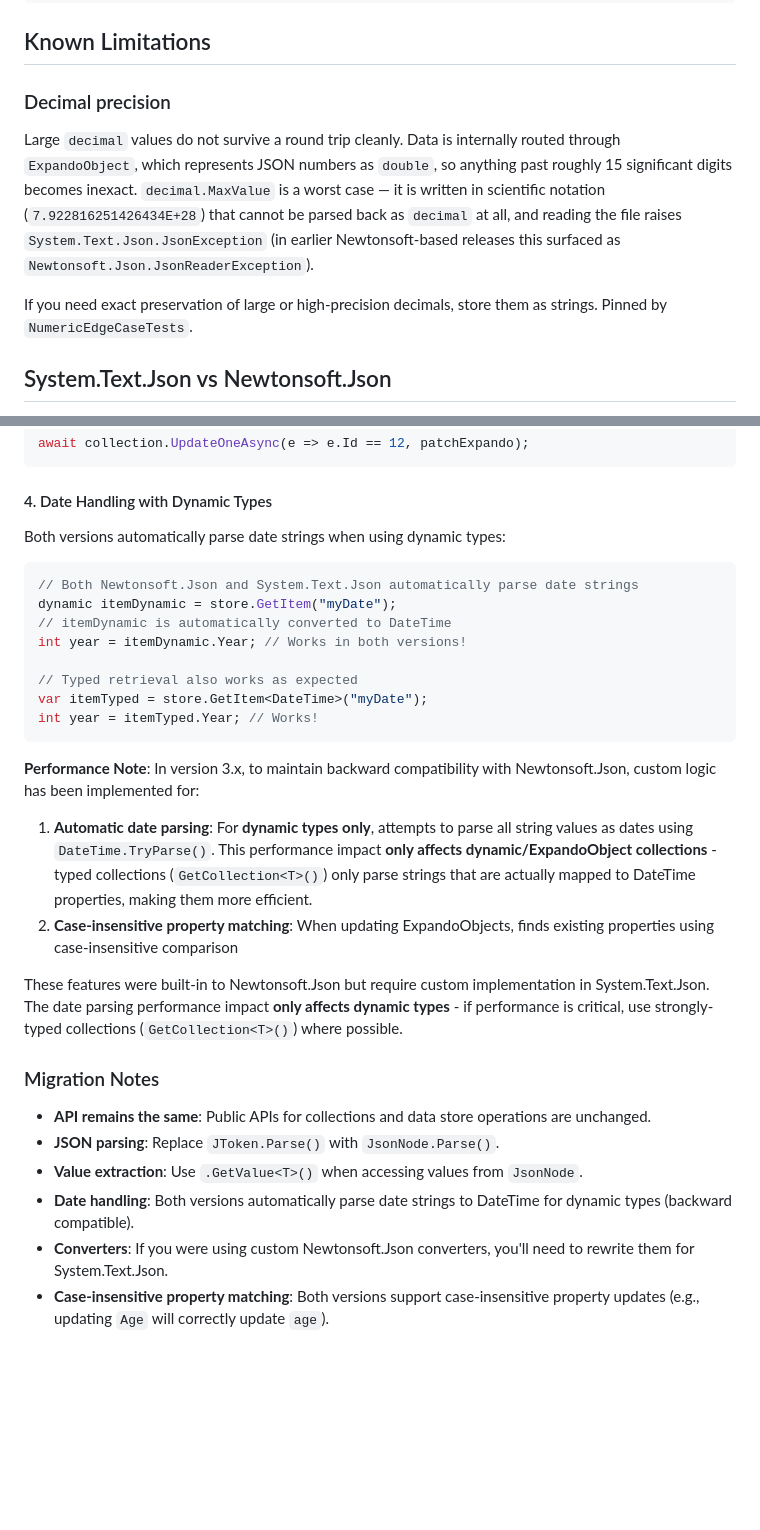
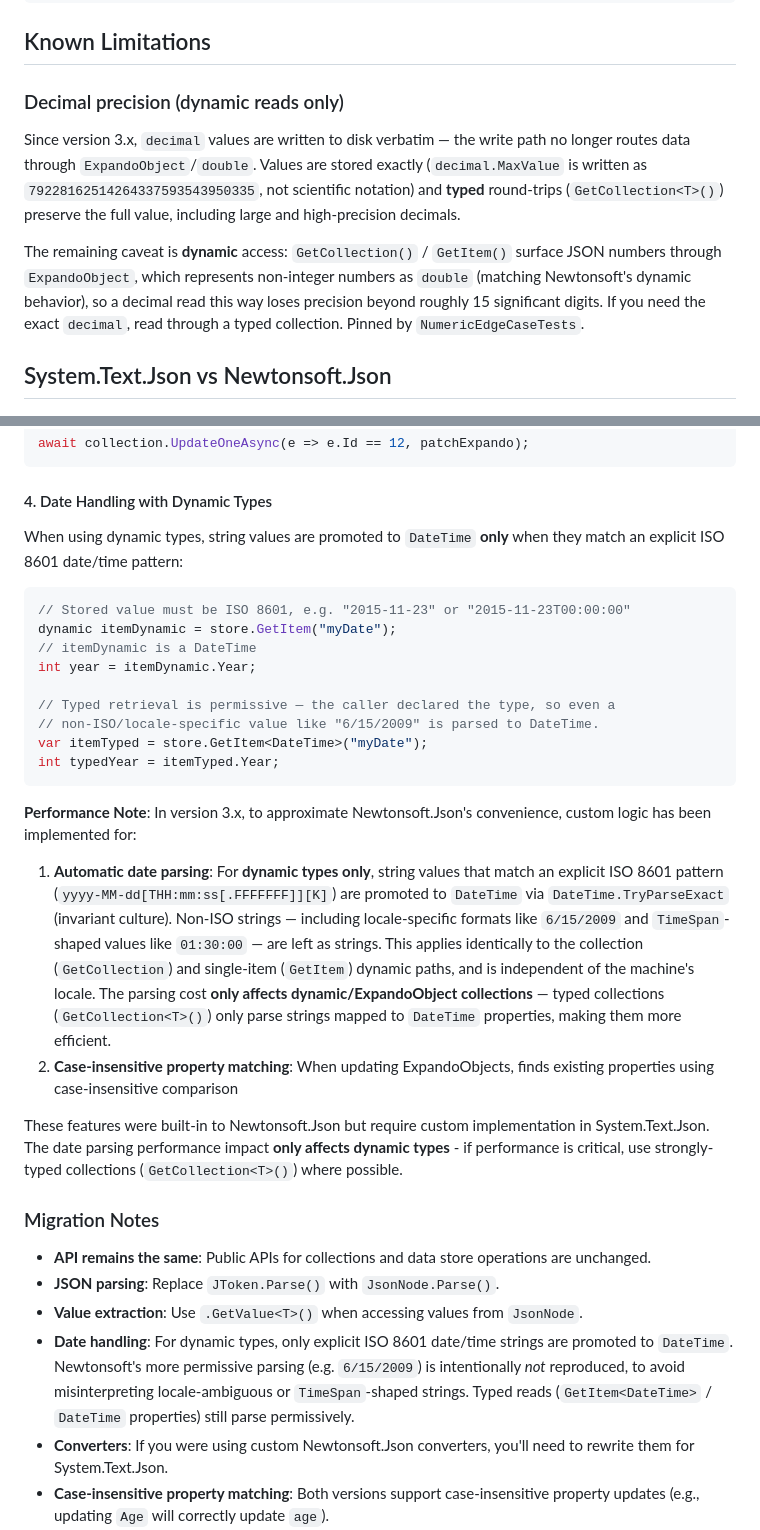
Before and after one commit to ttu/json-flatfile-datastore, a Markdown page: README.md, 2 parts joined by grey strips. GitHub-like rendering; blank space fills up the shorter version.

Commit message:
docs: correct README claims invalidated by the STJ behavior fixes
Two README sections described behavior that the date/decimal fixes reversed:

- Decimal precision: the write path no longer routes through
  ExpandoObject/double, so values are stored verbatim and typed round-trips
  (including decimal.MaxValue) are now exact — they no longer emit scientific
  notation or throw on read. Rewrote the "Known Limitations" section and the
  comparison-table row to scope the remaining precision loss to dynamic reads
  only (ExpandoObject surfaces non-integer numbers as double).

- Dynamic date parsing: the description still claimed permissive
  DateTime.TryParse over "all string values". Both dynamic paths now use a
  strict, invariant-culture ISO 8601 TryParseExact, so non-ISO/locale-specific
  strings (6/15/2009) stay strings. Updated the date-handling section, the
  performance note, and the migration note to match; this aligns the prose with
  the "Dynamic string -> DateTime promotion" table row that already documented
  the strict behavior.

Co-Authored-By: Claude Opus 4.8 (1M context) <noreply@anthropic.com>

````diff
--- a/README.md
+++ b/README.md
@@ -691,11 +691,11 @@ collection2.ReplaceOne((Predicate<dynamic>)(e => e.id == 11), dynamicUser);
 
 ## Known Limitations
 
-### Decimal precision
+### Decimal precision (dynamic reads only)
 
-Large `decimal` values do not survive a round trip cleanly. Data is internally routed through `ExpandoObject`, which represents JSON numbers as `double`, so anything past roughly 15 significant digits becomes inexact. `decimal.MaxValue` is a worst case — it is written in scientific notation (`7.922816251426434E+28`) that cannot be parsed back as `decimal` at all, and reading the file raises `System.Text.Json.JsonException` (in earlier Newtonsoft-based releases this surfaced as `Newtonsoft.Json.JsonReaderException`).
+Since version 3.x, `decimal` values are written to disk verbatim — the write path no longer routes data through `ExpandoObject`/`double`. Values are stored exactly (`decimal.MaxValue` is written as `79228162514264337593543950335`, not scientific notation) and **typed** round-trips (`GetCollection<T>()`) preserve the full value, including large and high-precision decimals.
 
-If you need exact preservation of large or high-precision decimals, store them as strings. Pinned by `NumericEdgeCaseTests`.
+The remaining caveat is **dynamic** access: `GetCollection()` / `GetItem()` surface JSON numbers through `ExpandoObject`, which represents non-integer numbers as `double` (matching Newtonsoft's dynamic behavior), so a decimal read this way loses precision beyond roughly 15 significant digits. If you need the exact `decimal`, read through a typed collection. Pinned by `NumericEdgeCaseTests`.
 
 ## System.Text.Json vs Newtonsoft.Json
 
@@ -773,21 +773,22 @@ await collection.UpdateOneAsync(e => e.Id == 12, patchExpando);
 
 #### 4. Date Handling with Dynamic Types
 
-Both versions automatically parse date strings when using dynamic types:
+When using dynamic types, string values are promoted to `DateTime` **only** when they match an explicit ISO 8601 date/time pattern:
 
 ```csharp
-// Both Newtonsoft.Json and System.Text.Json automatically parse date strings
+// Stored value must be ISO 8601, e.g. "2015-11-23" or "2015-11-23T00:00:00"
 dynamic itemDynamic = store.GetItem("myDate");
-// itemDynamic is automatically converted to DateTime
-int year = itemDynamic.Year; // Works in both versions!
+// itemDynamic is a DateTime
+int year = itemDynamic.Year;
 
-// Typed retrieval also works as expected
+// Typed retrieval is permissive — the caller declared the type, so even a
+// non-ISO/locale-specific value like "6/15/2009" is parsed to DateTime.
 var itemTyped = store.GetItem<DateTime>("myDate");
-int year = itemTyped.Year; // Works!
+int typedYear = itemTyped.Year;
 ```
 
-**Performance Note**: In version 3.x, to maintain backward compatibility with Newtonsoft.Json, custom logic has been implemented for:
-1. **Automatic date parsing**: For **dynamic types only**, attempts to parse all string values as dates using `DateTime.TryParse()`. This performance impact **only affects dynamic/ExpandoObject collections** - typed collections (`GetCollection<T>()`) only parse strings that are actually mapped to DateTime properties, making them more efficient.
+**Performance Note**: In version 3.x, to approximate Newtonsoft.Json's convenience, custom logic has been implemented for:
+1. **Automatic date parsing**: For **dynamic types only**, string values that match an explicit ISO 8601 pattern (`yyyy-MM-dd[THH:mm:ss[.FFFFFFF]][K]`) are promoted to `DateTime` via `DateTime.TryParseExact` (invariant culture). Non-ISO strings — including locale-specific formats like `6/15/2009` and `TimeSpan`-shaped values like `01:30:00` — are left as strings. This applies identically to the collection (`GetCollection`) and single-item (`GetItem`) dynamic paths, and is independent of the machine's locale. The parsing cost **only affects dynamic/ExpandoObject collections** — typed collections (`GetCollection<T>()`) only parse strings mapped to `DateTime` properties, making them more efficient.
 2. **Case-insensitive property matching**: When updating ExpandoObjects, finds existing properties using case-insensitive comparison
 
 These features were built-in to Newtonsoft.Json but require custom implementation in System.Text.Json. The date parsing performance impact **only affects dynamic types** - if performance is critical, use strongly-typed collections (`GetCollection<T>()`) where possible.
@@ -797,7 +798,7 @@ These features were built-in to Newtonsoft.Json but require custom implementatio
 * **API remains the same**: Public APIs for collections and data store operations are unchanged.
 * **JSON parsing**: Replace `JToken.Parse()` with `JsonNode.Parse()`.
 * **Value extraction**: Use `.GetValue<T>()` when accessing values from `JsonNode`.
-* **Date handling**: Both versions automatically parse date strings to DateTime for dynamic types (backward compatible).
+* **Date handling**: For dynamic types, only explicit ISO 8601 date/time strings are promoted to `DateTime`. Newtonsoft's more permissive parsing (e.g. `6/15/2009`) is intentionally *not* reproduced, to avoid misinterpreting locale-ambiguous or `TimeSpan`-shaped strings. Typed reads (`GetItem<DateTime>` / `DateTime` properties) still parse permissively.
 * **Converters**: If you were using custom Newtonsoft.Json converters, you'll need to rewrite them for System.Text.Json.
 * **Case-insensitive property matching**: Both versions support case-insensitive property updates (e.g., updating `Age` will correctly update `age`).
 * **Performance considerations**: Custom parsing logic for backward compatibility (automatic date parsing and case-insensitive property matching) may impact performance with large dynamic datasets. Use strongly-typed collections (`GetCollection<T>()`) for better performance when possible.
````
Also changed, not shown: other parts of README.md (+1 -1 lines).
